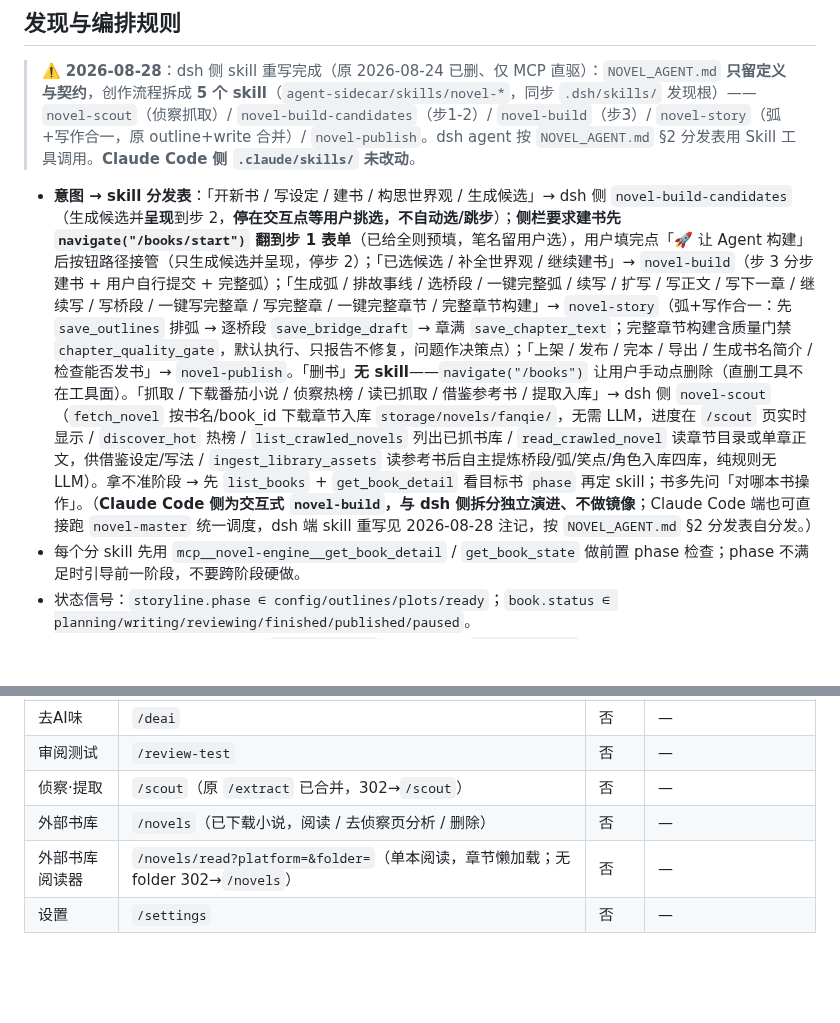
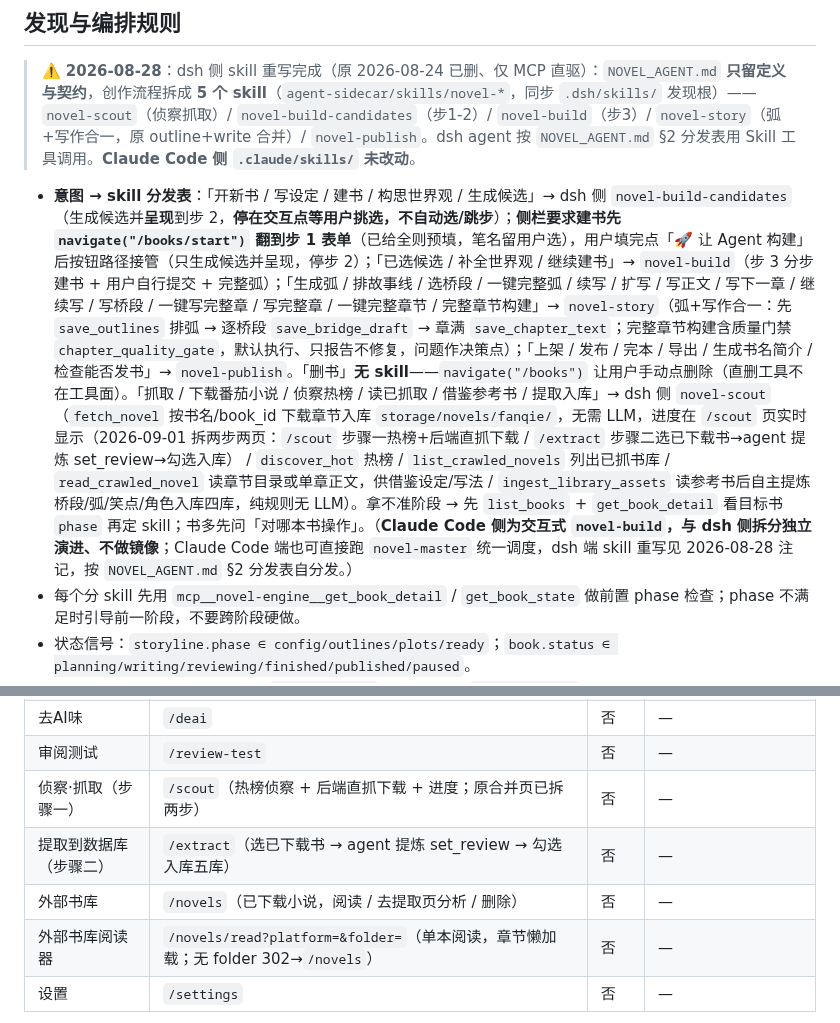
Before and after one commit to xsneser/fiction-factory, a Markdown page: CLAUDE.md, 2 parts joined by grey strips. GitHub-like rendering; blank space fills up the shorter version.

Commit message:
docs: CLAUDE.md 更新侦察提取两步两页路由与分发说明
/scout=步骤一(热榜+后端直抓), /extract=步骤二(agent提炼set_review→入库)

Co-Authored-By: Claude Code <noreply@anthropic.com>

```diff
--- a/CLAUDE.md
+++ b/CLAUDE.md
@@ -16,7 +16,7 @@ NovelEngine 是「可视化、外部 agent 可驱动的多阶段小说创作平
 
 > ⚠️ **2026-08-28**：dsh 侧 skill 重写完成（原 2026-08-24 已删、仅 MCP 直驱）：`NOVEL_AGENT.md` **只留定义与契约**，创作流程拆成 **5 个 skill**（`agent-sidecar/skills/novel-*`，同步 `.dsh/skills/` 发现根）——`novel-scout`（侦察抓取）/ `novel-build-candidates`（步1-2）/ `novel-build`（步3）/ `novel-story`（弧+写作合一，原 outline+write 合并）/ `novel-publish`。dsh agent 按 `NOVEL_AGENT.md` §2 分发表用 Skill 工具调用。**Claude Code 侧 `.claude/skills/` 未改动**。
 
-- **意图 → skill 分发表**：「开新书 / 写设定 / 建书 / 构思世界观 / 生成候选」→ dsh 侧 `novel-build-candidates`（生成候选并**呈现**到步 2，**停在交互点等用户挑选，不自动选/跳步**）；**侧栏要求建书先 `navigate("/books/start")` 翻到步 1 表单**（已给全则预填，笔名留用户选），用户填完点「🚀 让 Agent 构建」后按钮路径接管（只生成候选并呈现，停步 2）；「已选候选 / 补全世界观 / 继续建书」→ `novel-build`（步 3 分步建书 + 用户自行提交 + 完整弧）；「生成弧 / 排故事线 / 选桥段 / 一键完整弧 / 续写 / 扩写 / 写正文 / 写下一章 / 继续写 / 写桥段 / 一键写完整章 / 写完整章 / 一键完整章节 / 完整章节构建」→ `novel-story`（弧+写作合一：先 `save_outlines` 排弧 → 逐桥段 `save_bridge_draft` → 章满 `save_chapter_text`；完整章节构建含质量门禁 `chapter_quality_gate`，默认执行、只报告不修复，问题作决策点）；「上架 / 发布 / 完本 / 导出 / 生成书名简介 / 检查能否发书」→ `novel-publish`。「删书」**无 skill**——`navigate("/books")` 让用户手动点删除（直删工具不在工具面）。「抓取 / 下载番茄小说 / 侦察热榜 / 读已抓取 / 借鉴参考书 / 提取入库」→ dsh 侧 `novel-scout`（`fetch_novel` 按书名/book_id 下载章节入库 `storage/novels/fanqie/`，无需 LLM，进度在 `/scout` 页实时显示 / `discover_hot` 热榜 / `list_crawled_novels` 列出已抓书库 / `read_crawled_novel` 读章节目录或单章正文，供借鉴设定/写法 / `ingest_library_assets` 读参考书后自主提炼桥段/弧/笑点/角色入库四库，纯规则无 LLM）。拿不准阶段 → 先 `list_books` + `get_book_detail` 看目标书 `phase` 再定 skill；书多先问「对哪本书操作」。（**Claude Code 侧为交互式 `novel-build`，与 dsh 侧拆分独立演进、不做镜像**；Claude Code 端也可直接跑 `novel-master` 统一调度，dsh 端 skill 重写见 2026-08-28 注记，按 `NOVEL_AGENT.md` §2 分发表自分发。）
+- **意图 → skill 分发表**：「开新书 / 写设定 / 建书 / 构思世界观 / 生成候选」→ dsh 侧 `novel-build-candidates`（生成候选并**呈现**到步 2，**停在交互点等用户挑选，不自动选/跳步**）；**侧栏要求建书先 `navigate("/books/start")` 翻到步 1 表单**（已给全则预填，笔名留用户选），用户填完点「🚀 让 Agent 构建」后按钮路径接管（只生成候选并呈现，停步 2）；「已选候选 / 补全世界观 / 继续建书」→ `novel-build`（步 3 分步建书 + 用户自行提交 + 完整弧）；「生成弧 / 排故事线 / 选桥段 / 一键完整弧 / 续写 / 扩写 / 写正文 / 写下一章 / 继续写 / 写桥段 / 一键写完整章 / 写完整章 / 一键完整章节 / 完整章节构建」→ `novel-story`（弧+写作合一：先 `save_outlines` 排弧 → 逐桥段 `save_bridge_draft` → 章满 `save_chapter_text`；完整章节构建含质量门禁 `chapter_quality_gate`，默认执行、只报告不修复，问题作决策点）；「上架 / 发布 / 完本 / 导出 / 生成书名简介 / 检查能否发书」→ `novel-publish`。「删书」**无 skill**——`navigate("/books")` 让用户手动点删除（直删工具不在工具面）。「抓取 / 下载番茄小说 / 侦察热榜 / 读已抓取 / 借鉴参考书 / 提取入库」→ dsh 侧 `novel-scout`（`fetch_novel` 按书名/book_id 下载章节入库 `storage/novels/fanqie/`，无需 LLM，进度在 `/scout` 页实时显示（2026-09-01 拆两步两页：`/scout` 步骤一热榜+后端直抓下载 / `/extract` 步骤二选已下载书→agent 提炼 set_review→勾选入库） / `discover_hot` 热榜 / `list_crawled_novels` 列出已抓书库 / `read_crawled_novel` 读章节目录或单章正文，供借鉴设定/写法 / `ingest_library_assets` 读参考书后自主提炼桥段/弧/笑点/角色入库四库，纯规则无 LLM）。拿不准阶段 → 先 `list_books` + `get_book_detail` 看目标书 `phase` 再定 skill；书多先问「对哪本书操作」。（**Claude Code 侧为交互式 `novel-build`，与 dsh 侧拆分独立演进、不做镜像**；Claude Code 端也可直接跑 `novel-master` 统一调度，dsh 端 skill 重写见 2026-08-28 注记，按 `NOVEL_AGENT.md` §2 分发表自分发。）
 - 每个分 skill 先用 `mcp__novel-engine__get_book_detail` / `get_book_state` 做前置 phase 检查；phase 不满足时引导前一阶段，不要跨阶段硬做。
 - 状态信号：`storyline.phase ∈ config/outlines/plots/ready`；`book.status ∈ planning/writing/reviewing/finished/published/paused`。
 - 写类工具带书级文件锁，冲突抛 `BookBusyError`，稍后重试；`budget_paused` 表示预算/额度触发，停下问用户。
@@ -45,8 +45,9 @@ NovelEngine 是「可视化、外部 agent 可驱动的多阶段小说创作平
 | 写作工具 | `/write` | 否 | 302→`/books` |
 | 去AI味 | `/deai` | 否 | — |
 | 审阅测试 | `/review-test` | 否 | — |
-| 侦察·提取 | `/scout`（原 `/extract` 已合并，302→`/scout`） | 否 | — |
-| 外部书库 | `/novels`（已下载小说，阅读 / 去侦察页分析 / 删除） | 否 | — |
+| 侦察·抓取（步骤一） | `/scout`（热榜侦察 + 后端直抓下载 + 进度；原合并页已拆两步） | 否 | — |
+| 提取到数据库（步骤二） | `/extract`（选已下载书 → agent 提炼 set_review → 勾选入库五库） | 否 | — |
+| 外部书库 | `/novels`（已下载小说，阅读 / 去提取页分析 / 删除） | 否 | — |
 | 外部书库阅读器 | `/novels/read?platform=&folder=`（单本阅读，章节懒加载；无 folder 302→`/novels`） | 否 | — |
 | 设置 | `/settings` | 否 | — |
 
```
